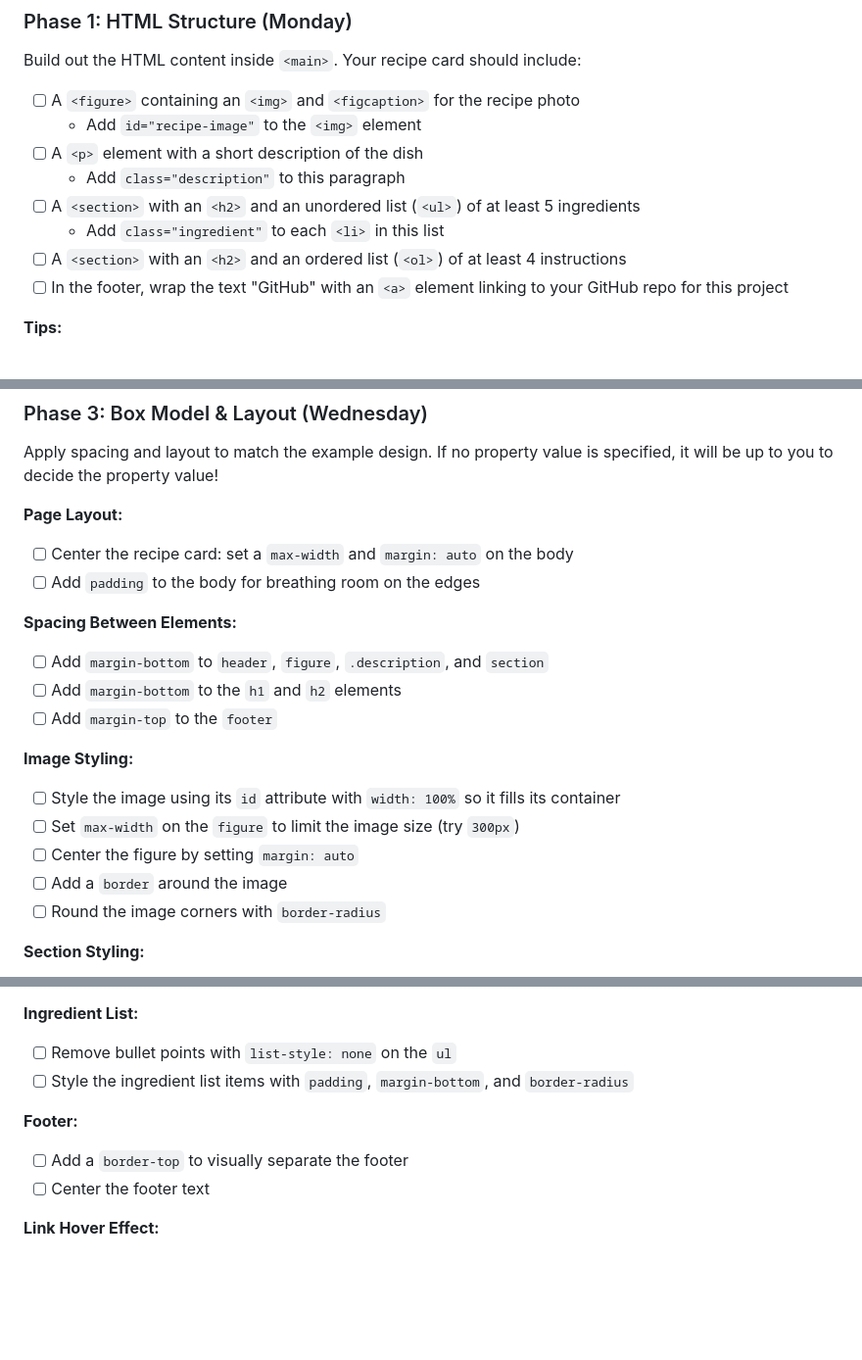
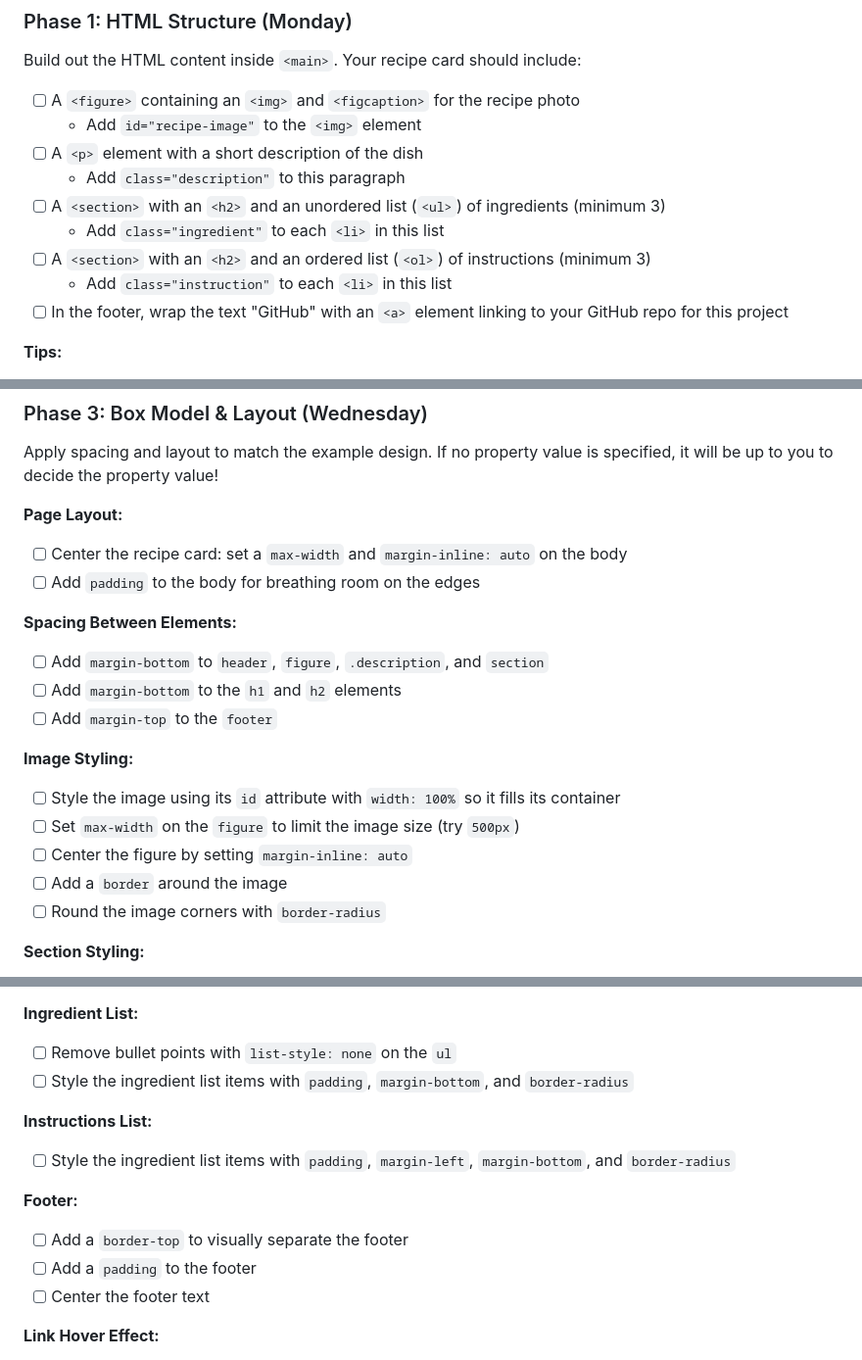
Before and after one commit to The-Marcy-Lab-School/swe-3-1-recipe-card, a Markdown page: README.md, 3 parts joined by grey strips. Shown: that part at 98% size. Rendered like a GitHub page; blank space fills up the shorter version.

Commit message:
finished reviewing instructions

```diff
--- a/README.md
+++ b/README.md
@@ -100,9 +100,10 @@ Build out the HTML content inside `<main>`. Your recipe card should include:
   - Add `id="recipe-image"` to the `<img>` element
 - [ ] A `<p>` element with a short description of the dish
   - Add `class="description"` to this paragraph
-- [ ] A `<section>` with an `<h2>` and an unordered list (`<ul>`) of at least 5 ingredients
+- [ ] A `<section>` with an `<h2>` and an unordered list (`<ul>`) of ingredients (minimum 3)
   - Add `class="ingredient"` to each `<li>` in this list
-- [ ] A `<section>` with an `<h2>` and an ordered list (`<ol>`) of at least 4 instructions
+- [ ] A `<section>` with an `<h2>` and an ordered list (`<ol>`) of instructions (minimum 3)
+  - Add `class="instruction"` to each `<li>` in this list
 - [ ] In the footer, wrap the text "GitHub" with an `<a>` element linking to your GitHub repo for this project
 
 **Tips:**
@@ -139,7 +141,7 @@ Browse [this color list](https://www.w3schools.com/cssref/css_colors.php) for id
 Apply spacing and layout to match the example design. If no property value is specified, it will be up to you to decide the property value!
 
 **Page Layout:**
-- [ ] Center the recipe card: set a `max-width` and `margin: auto` on the body
+- [ ] Center the recipe card: set a `max-width` and `margin-inline: auto` on the body
 - [ ] Add `padding` to the body for breathing room on the edges
 
 **Spacing Between Elements:**
@@ -149,8 +151,8 @@ Apply spacing and layout to match the example design. If no property value is sp
 
 **Image Styling:**
 - [ ] Style the image using its `id` attribute with `width: 100%` so it fills its container
-- [ ] Set `max-width` on the `figure` to limit the image size (try `300px`)
-- [ ] Center the figure by setting `margin: auto`
+- [ ] Set `max-width` on the `figure` to limit the image size (try `500px`)
+- [ ] Center the figure by setting `margin-inline: auto`
 - [ ] Add a `border` around the image
 - [ ] Round the image corners with `border-radius`
 
@@ -171,8 +173,12 @@ Apply spacing and layout to match the example design. If no property value is sp
 - [ ] Remove bullet points with `list-style: none` on the `ul`
 - [ ] Style the ingredient list items with `padding`, `margin-bottom`, and `border-radius`
 
+**Instructions List:**
+- [ ] Style the ingredient list items with `padding`, `margin-left`, `margin-bottom`, and `border-radius`
+
 **Footer:**
 - [ ] Add a `border-top` to visually separate the footer
+- [ ] Add a `padding` to the footer
 - [ ] Center the footer text
 
 **Link Hover Effect:**
```
Also changed, not shown: other parts of README.md (+2 -1 lines).
